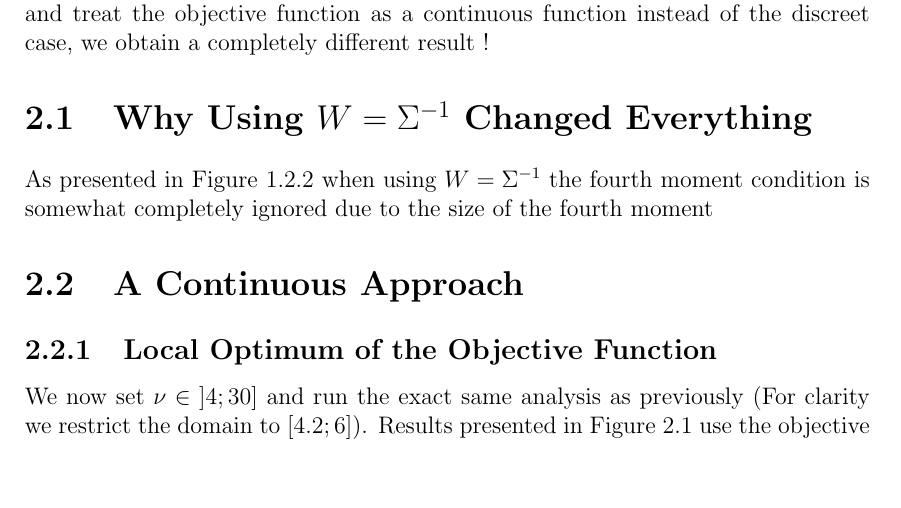
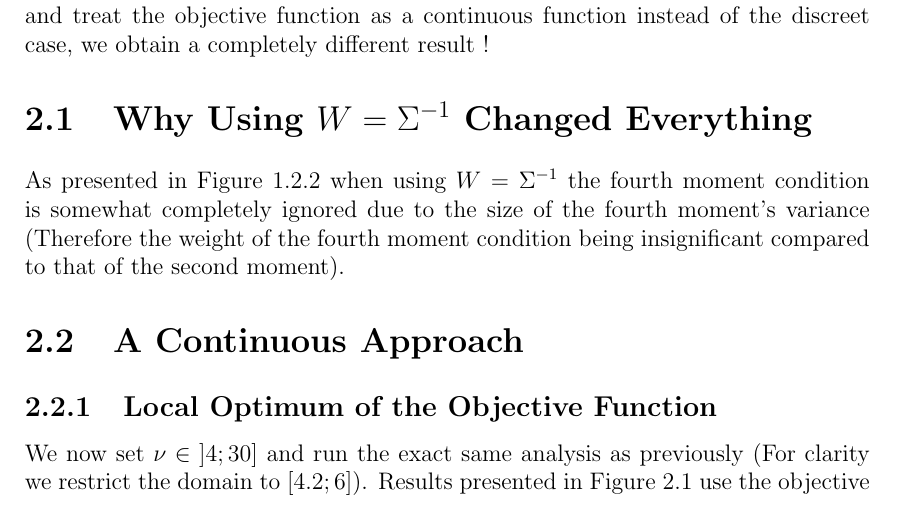
Before and after one commit to jcfbdl/DataScience_Ex4, a LaTeX thesis (00_Main.tex, which reads 04_Exercise_3.tex): part of page 11 of 22, cut so that both start at the same text, the shorter picture padded with empty space. Compiled offline with pdfLaTeX.

Commit message:
Updates from Overleaf

```diff
--- a/04_Exercise_3.tex
+++ b/04_Exercise_3.tex
@@ -16,7 +16,7 @@ However if we relax the integer constraint on the number of degrees of freedom a
 
 \section{Why Using $W=\Sigma^{-1}$ Changed Everything}
 
-As presented in Figure \ref{SP500_returns_criterion} when using $W=\Sigma^{-1}$ the fourth moment condition is somewhat completely ignored due to the size of the fourth moment
+As presented in Figure \ref{SP500_returns_criterion} when using $W=\Sigma^{-1}$ the fourth moment condition is somewhat completely ignored due to the size of the fourth moment's variance (Therefore the weight of the fourth moment condition being insignificant compared to that of the second moment).
 
 
 \section{A Continuous Approach}
```
